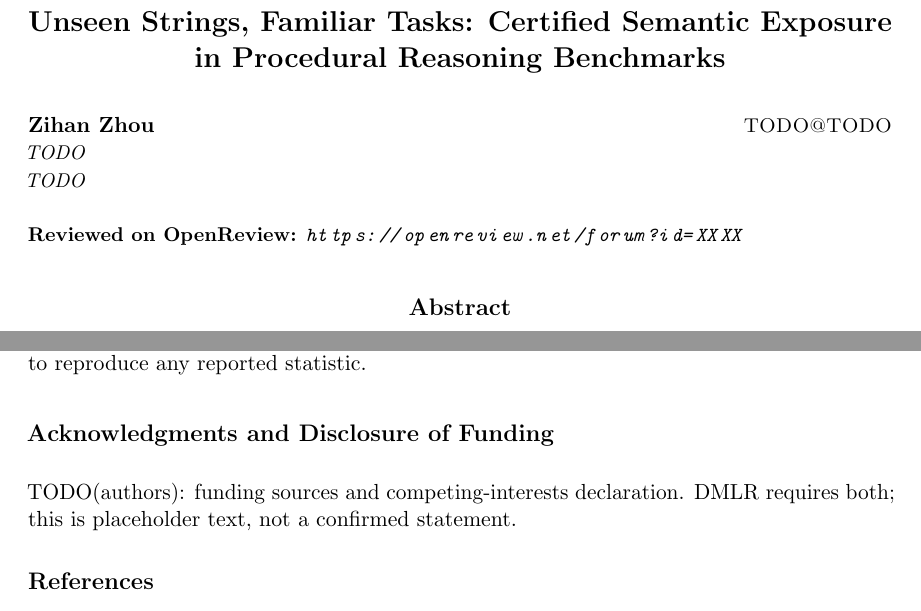
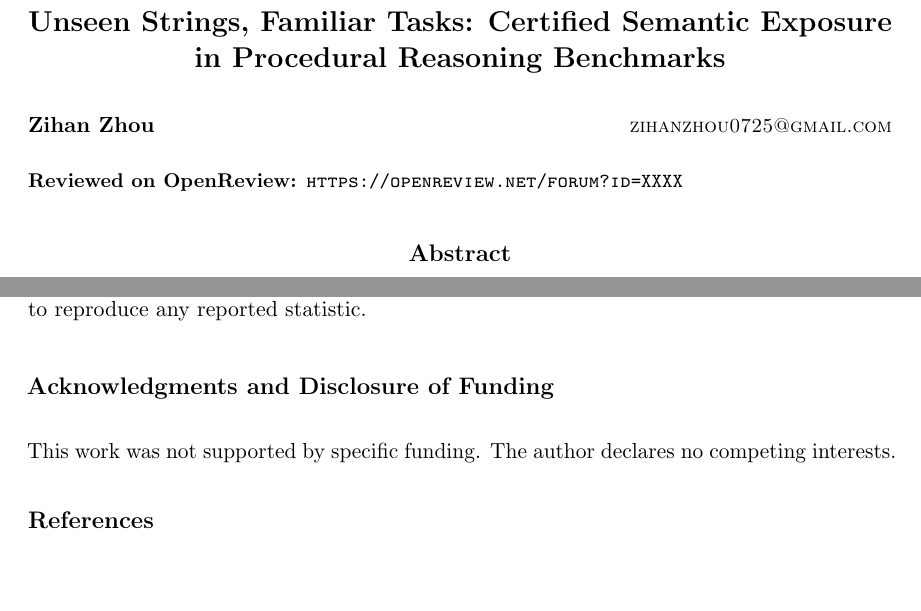
Before and after one commit to zihanzhou0725/semantic-novelty-audit-artifact, a LaTeX paper (semantic_novelty_audit_paper/tmlr/main.tex): two parts of pages 1 and 19 of 49, joined at a grey line, cut so that both start at the same text, the shorter picture padded with empty space. Compiled offline with pdfLaTeX.

Commit message:
Fill author block and funding statement; rebuild checksum manifest

```diff
--- a/semantic_novelty_audit_paper/tmlr/main.tex
+++ b/semantic_novelty_audit_paper/tmlr/main.tex
@@ -31,11 +31,8 @@
 \title{Unseen Strings, Familiar Tasks: Certified Semantic Exposure in
 Procedural Reasoning Benchmarks}
 
-% TODO(authors): complete the author block before submission.  DMLR is
-% single-blind: names and affiliations are visible to reviewers.
-\author{\name Zihan Zhou \email TODO@TODO \\ % TODO(authors): real email
-       \addr TODO \\ % TODO(authors): affiliation lines
-       TODO}
+% DMLR is single-blind: author names and affiliations are visible to reviewers.
+\author{\name Zihan Zhou \email zihanzhou0725@gmail.com}
 
 \maketitle
 
@@ -940,8 +937,8 @@ in this paper from the retained results without retraining.  Training
 checkpoints (1.9\,GB) are excluded and are not needed to reproduce any
 reported statistic.
 
-\acks{TODO(authors): funding sources and competing-interests declaration.
-DMLR requires both; this is placeholder text, not a confirmed statement.}
+\acks{This work was not supported by specific funding.  The author
+declares no competing interests.}
 
 \bibliography{references}
 
```
Also changed, not shown: semantic_novelty_audit_paper/tmlr/main.pdf, 1 other file.
